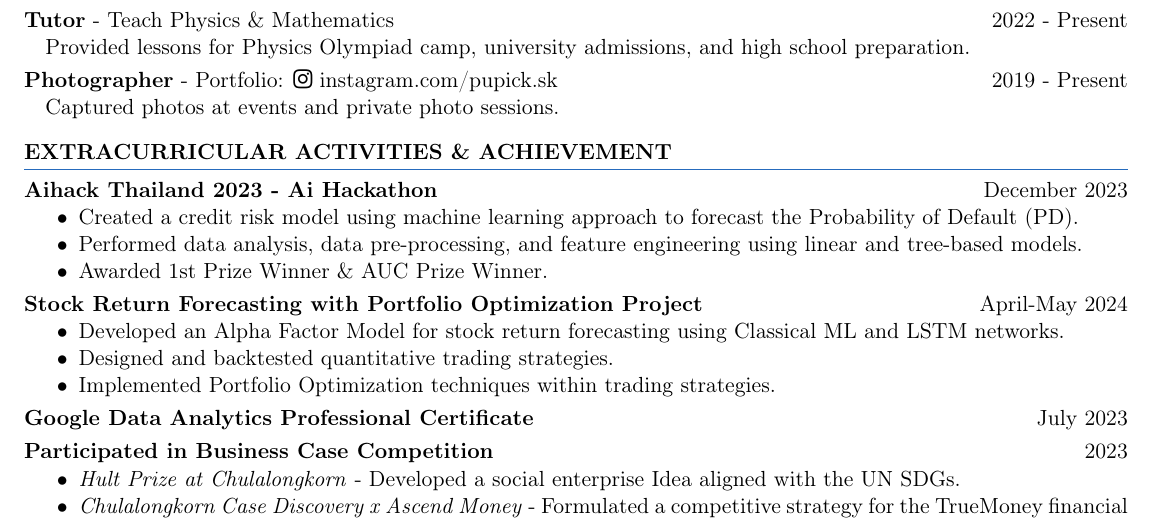
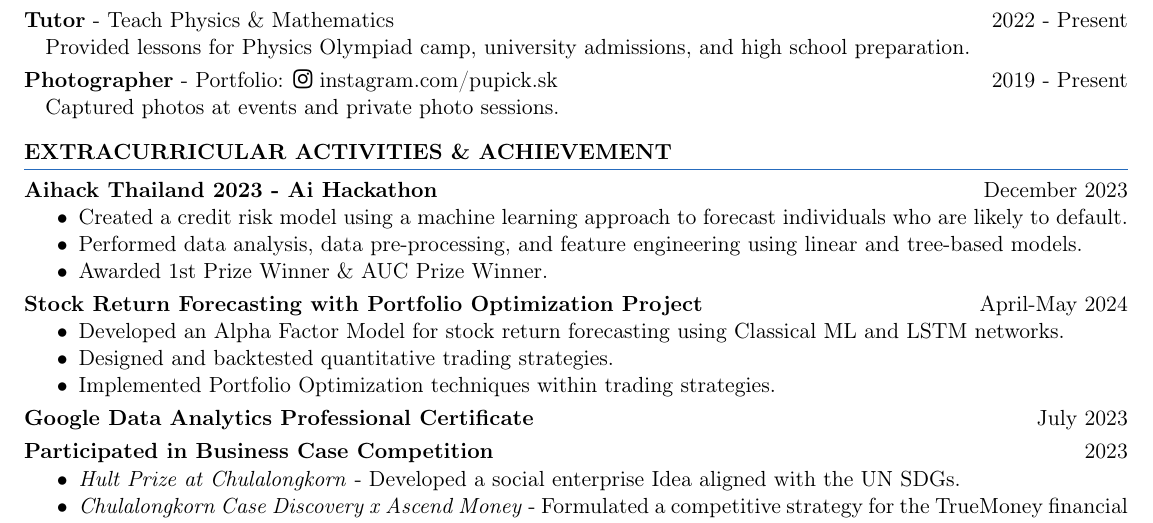
Before and after one commit to pupipatsk/Resume, a LaTeX document (main.tex): part of the page, cut so that both start at the same text. Compiled offline with pdfLaTeX.

Commit message:
Update main.tex

```diff
--- a/main.tex
+++ b/main.tex
@@ -84,7 +84,7 @@
 
 \textbf{Aihack Thailand 2023 - Ai Hackathon} \hfill December 2023
 \begin{itemize}[noitemsep, topsep=0pt, partopsep=0pt, parsep=0pt]
-    \item Created a credit risk model using machine learning approach to forecast the Probability of Default (PD).
+    \item Created a credit risk model using a machine learning approach to forecast individuals who are likely to default.
     \item Performed data analysis, data pre-processing, and feature engineering using linear and tree-based models.
     \item Awarded 1st Prize Winner \& AUC Prize Winner.
 \end{itemize}
```
